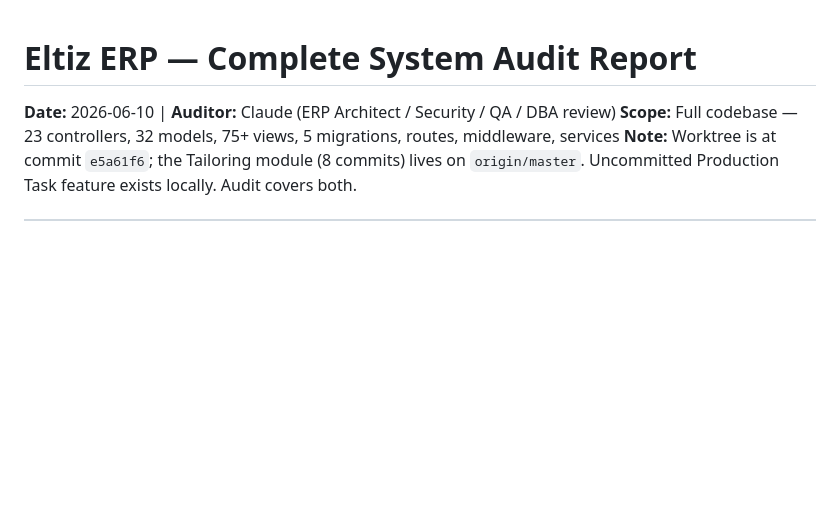
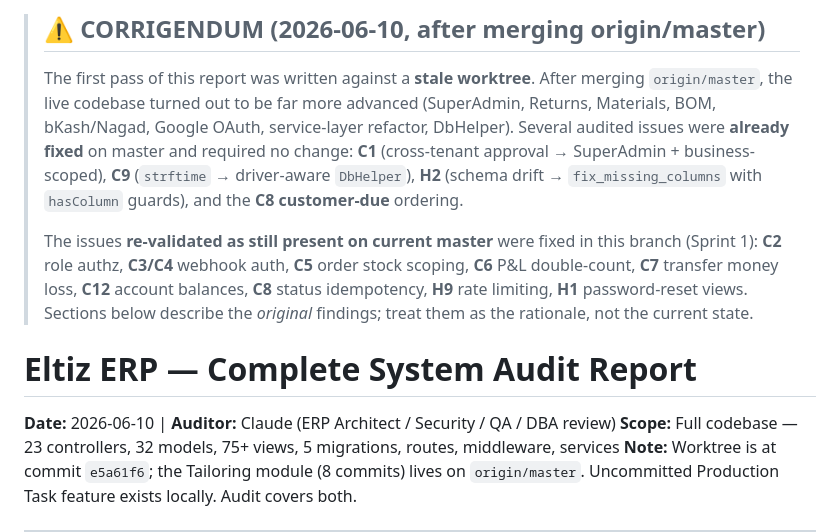
Before and after one commit to leenlifestylebd/EltizBM, a Markdown page: ERP-AUDIT-REPORT.md, the part around the change. GitHub-like rendering; blank space fills up the shorter version.

Commit message:
Audit report: add corrigendum (re-validated against current master)
Co-Authored-By: Claude Fable 5 <noreply@anthropic.com>

```diff
--- a/ERP-AUDIT-REPORT.md
+++ b/ERP-AUDIT-REPORT.md
@@ -1,3 +1,19 @@
+> ## ⚠️ CORRIGENDUM (2026-06-10, after merging origin/master)
+> The first pass of this report was written against a **stale worktree**. After merging
+> `origin/master`, the live codebase turned out to be far more advanced (SuperAdmin,
+> Returns, Materials, BOM, bKash/Nagad, Google OAuth, service-layer refactor, DbHelper).
+> Several audited issues were **already fixed** on master and required no change:
+> **C1** (cross-tenant approval → SuperAdmin + business-scoped), **C9** (`strftime` →
+> driver-aware `DbHelper`), **H2** (schema drift → `fix_missing_columns` with `hasColumn`
+> guards), and the **C8 customer-due** ordering.
+>
+> The issues **re-validated as still present on current master** were fixed in this branch
+> (Sprint 1): **C2** role authz, **C3/C4** webhook auth, **C5** order stock scoping,
+> **C6** P&L double-count, **C7** transfer money loss, **C12** account balances,
+> **C8** status idempotency, **H9** rate limiting, **H1** password-reset views.
+> Sections below describe the *original* findings; treat them as the rationale, not the
+> current state.
+
 # Eltiz ERP — Complete System Audit Report
 **Date:** 2026-06-10 | **Auditor:** Claude (ERP Architect / Security / QA / DBA review)
 **Scope:** Full codebase — 23 controllers, 32 models, 75+ views, 5 migrations, routes, middleware, services
```
